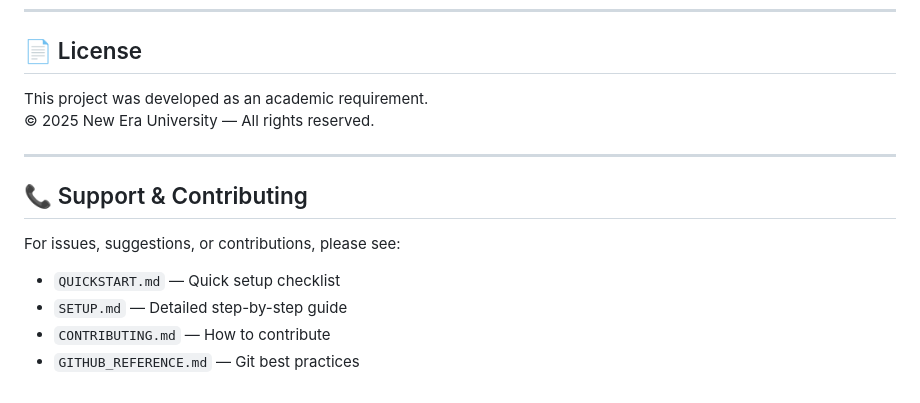
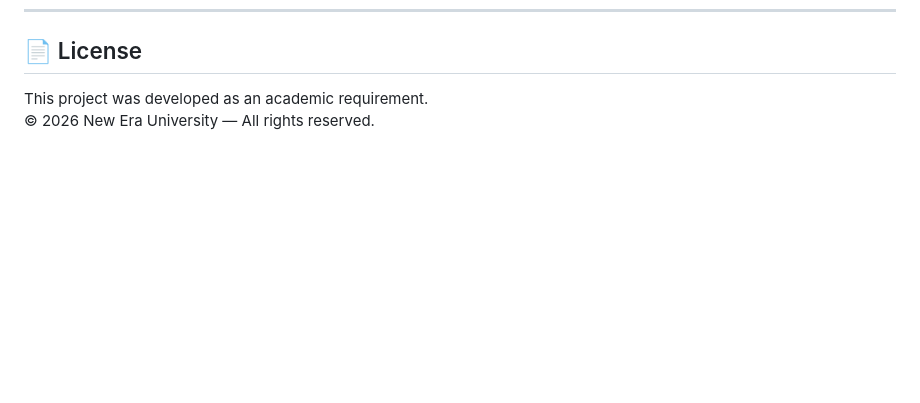
Before and after one commit to KlyneZyro/NEU-MOA-Monitor, a Markdown page: README.md, the part around the change. GitHub-like rendering; blank space fills up the shorter version.

```diff
--- a/README.md
+++ b/README.md
@@ -207,13 +207,4 @@ New Era University
 
 ## 📄 License
 This project was developed as an academic requirement.
-© 2025 New Era University — All rights reserved.
-
----
-
-## 📞 Support & Contributing
-For issues, suggestions, or contributions, please see:
-- `QUICKSTART.md` — Quick setup checklist
-- `SETUP.md` — Detailed step-by-step guide
-- `CONTRIBUTING.md` — How to contribute
-- `GITHUB_REFERENCE.md` — Git best practices
+© 2026 New Era University — All rights reserved.
```
